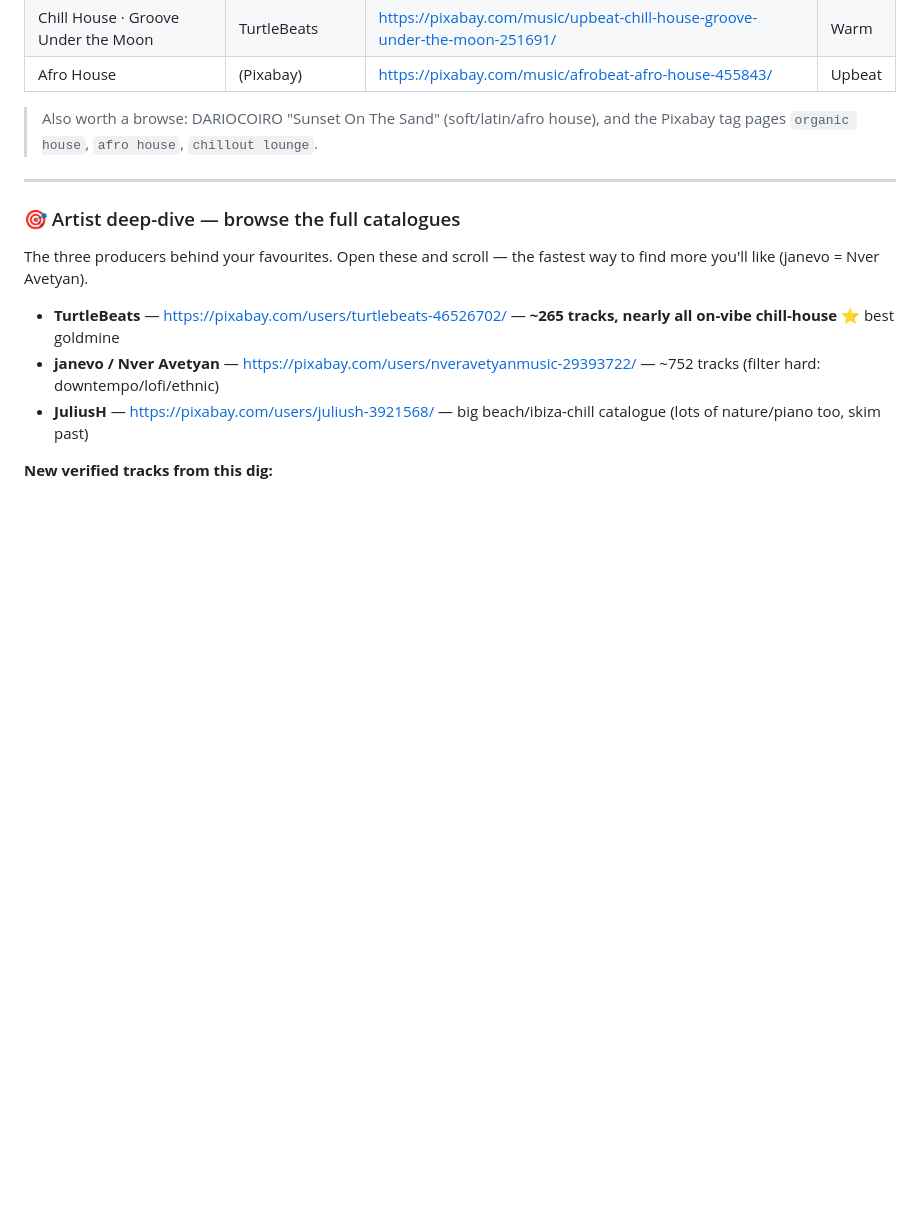
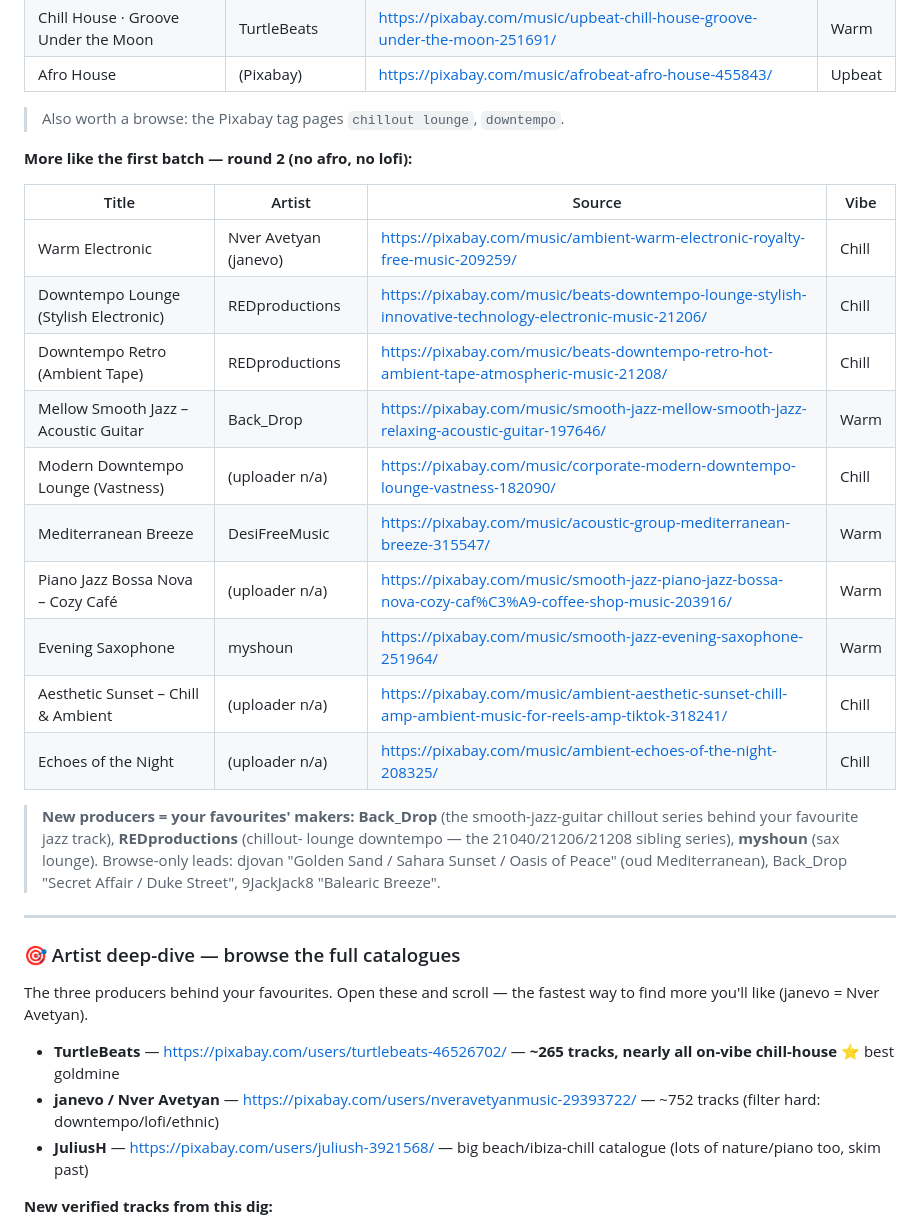
Before and after one commit to akinaykenar-design/restaurant-music, a Markdown page: TRACKLIST.md, the part around the change. Drawn GitHub-style; blank space fills up the shorter version.

Commit message:
Add 'more like the first batch round 2' (no afro/lofi)
Add 10 chillout-lounge/downtempo/smooth-jazz/Mediterranean tracks matching the
owner's favourite first batch, and surface the producers behind the originals
(Back_Drop, REDproductions, myshoun).

Co-Authored-By: Claude Opus 4.8 <noreply@anthropic.com>
Claude-Session: https://claude.ai/code/session_01Auu5FtnEi8f2oCRFmBoX6D

```diff
--- a/TRACKLIST.md
+++ b/TRACKLIST.md
@@ -276,8 +276,28 @@ profiles for dozens more in the same feel):
 | Chill House · Groove Under the Moon | TurtleBeats | https://pixabay.com/music/upbeat-chill-house-groove-under-the-moon-251691/ | Warm |
 | Afro House | (Pixabay) | https://pixabay.com/music/afrobeat-afro-house-455843/ | Upbeat |
 
-> Also worth a browse: DARIOCOIRO "Sunset On The Sand" (soft/latin/afro house),
-> and the Pixabay tag pages `organic house`, `afro house`, `chillout lounge`.
+> Also worth a browse: the Pixabay tag pages `chillout lounge`, `downtempo`.
+
+**More like the first batch — round 2 (no afro, no lofi):**
+
+| Title | Artist | Source | Vibe |
+|---|---|---|---|
+| Warm Electronic | Nver Avetyan (janevo) | https://pixabay.com/music/ambient-warm-electronic-royalty-free-music-209259/ | Chill |
+| Downtempo Lounge (Stylish Electronic) | REDproductions | https://pixabay.com/music/beats-downtempo-lounge-stylish-innovative-technology-electronic-music-21206/ | Chill |
+| Downtempo Retro (Ambient Tape) | REDproductions | https://pixabay.com/music/beats-downtempo-retro-hot-ambient-tape-atmospheric-music-21208/ | Chill |
+| Mellow Smooth Jazz – Acoustic Guitar | Back_Drop | https://pixabay.com/music/smooth-jazz-mellow-smooth-jazz-relaxing-acoustic-guitar-197646/ | Warm |
+| Modern Downtempo Lounge (Vastness) | (uploader n/a) | https://pixabay.com/music/corporate-modern-downtempo-lounge-vastness-182090/ | Chill |
+| Mediterranean Breeze | DesiFreeMusic | https://pixabay.com/music/acoustic-group-mediterranean-breeze-315547/ | Warm |
+| Piano Jazz Bossa Nova – Cozy Café | (uploader n/a) | https://pixabay.com/music/smooth-jazz-piano-jazz-bossa-nova-cozy-caf%C3%A9-coffee-shop-music-203916/ | Warm |
+| Evening Saxophone | myshoun | https://pixabay.com/music/smooth-jazz-evening-saxophone-251964/ | Warm |
+| Aesthetic Sunset – Chill & Ambient | (uploader n/a) | https://pixabay.com/music/ambient-aesthetic-sunset-chill-amp-ambient-music-for-reels-amp-tiktok-318241/ | Chill |
+| Echoes of the Night | (uploader n/a) | https://pixabay.com/music/ambient-echoes-of-the-night-208325/ | Chill |
+
+> **New producers = your favourites' makers:** **Back_Drop** (the smooth-jazz-guitar
+> chillout series behind your favourite jazz track), **REDproductions** (chillout-
+> lounge downtempo — the 21040/21206/21208 sibling series), **myshoun** (sax lounge).
+> Browse-only leads: djovan "Golden Sand / Sahara Sunset / Oasis of Peace" (oud
+> Mediterranean), Back_Drop "Secret Affair / Duke Street", 9JackJack8 "Balearic Breeze".
 
 ---
 
```
